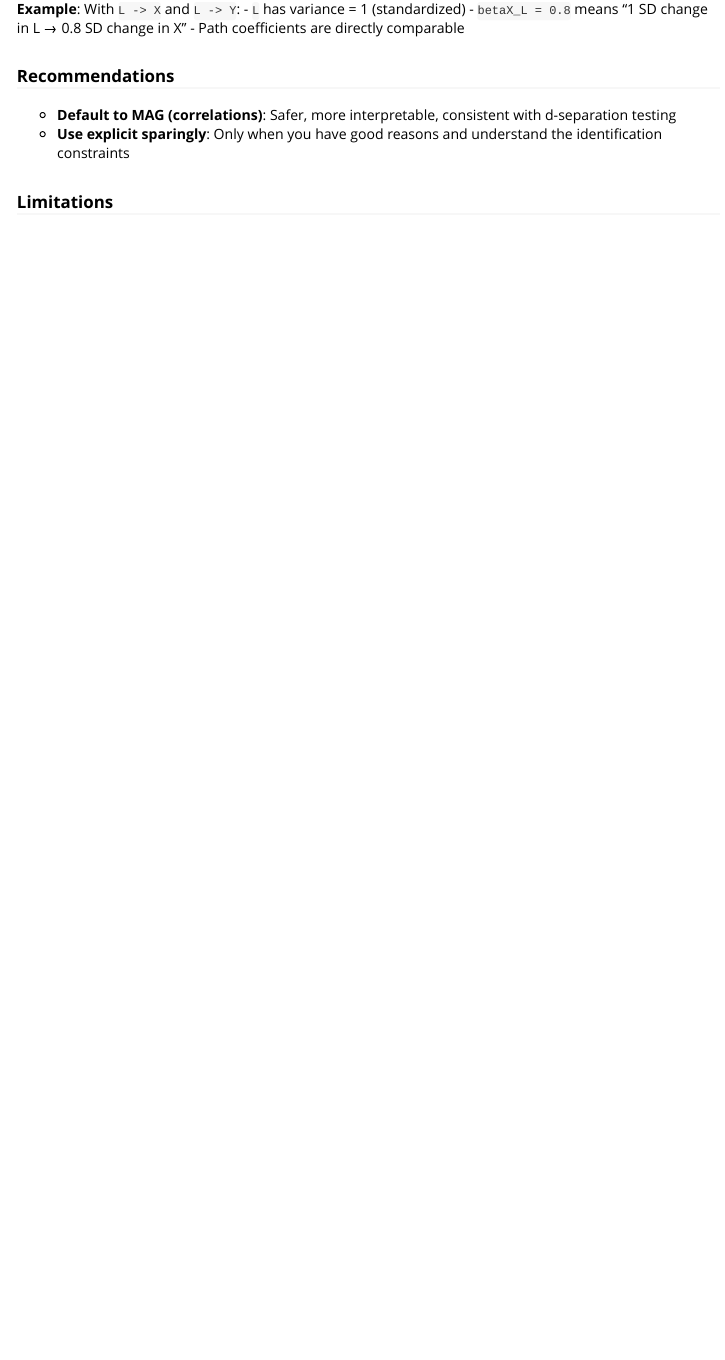
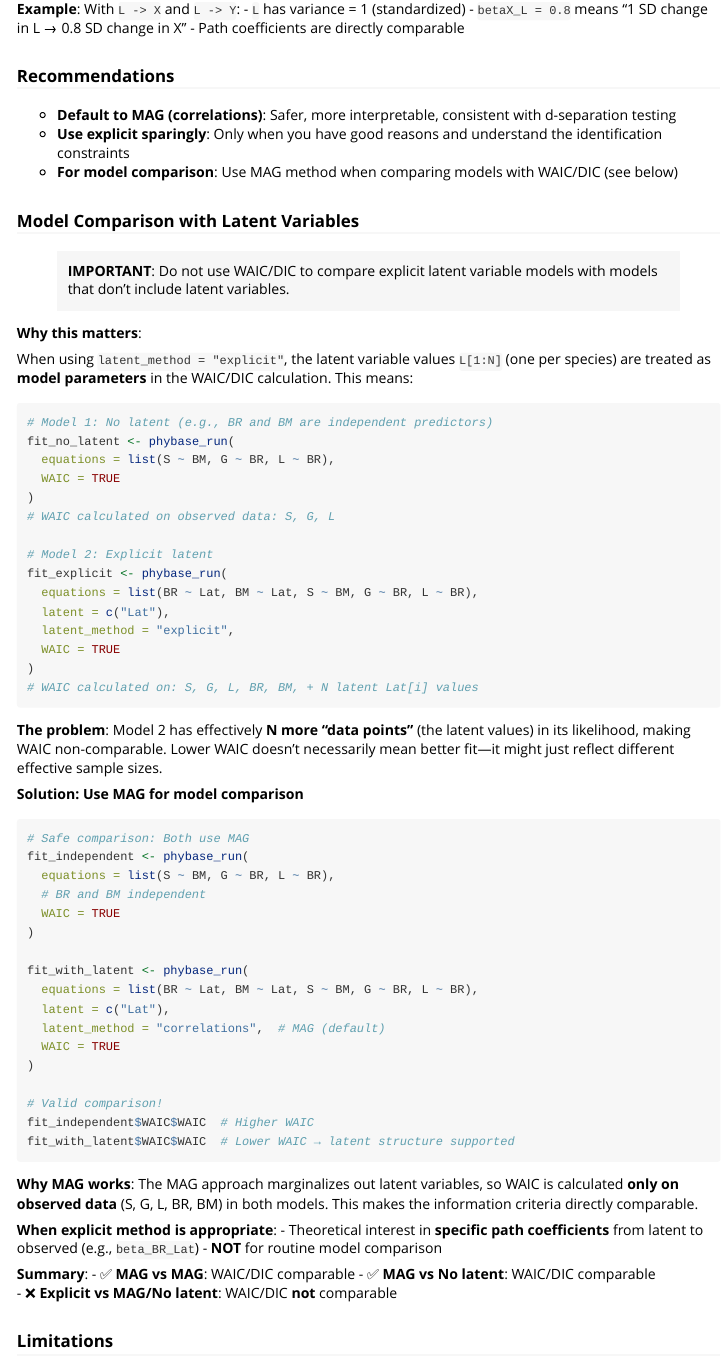
Before and after one commit to achazhardenberg/phybaseR, an R Markdown document (vignettes/phybaseR_tutorial.Rmd): the page in a window 1100 px wide, from its top. Rendered offline with R 4.5, knitr and Pandoc, with nearby package versions.

Commit message:
Add standardized latent variable option and update docs
Introduces the 'standardize_latent' argument to both phybase_model and phybase_run, allowing latent variables to be modeled with N(0,1) priors for improved identification and interpretability. Updates model code generation, parameter monitoring logic, and expands the tutorial with guidance on model comparison and WAIC/DIC usage for latent variable models.

````diff
--- a/R/phybase_model.R
+++ b/R/phybase_model.R
@@ -61,6 +61,7 @@ phybase_model <- function(
   vars_with_na = NULL,
   induced_correlations = NULL,
   latent = NULL,
+  standardize_latent = TRUE,
   optimise = TRUE
 ) {
   # Helper: returns b if a is NULL or if a is a list element that doesn't exist
@@ -1667,6 +1675,20 @@ phybase_model <- function(
         "Prec_phylo_fixed[1:N, 1:N]"
       }
 
+      # If latent variable with standardize_latent = TRUE, use simple N(0,1) prior
+      if (is_latent && standardize_latent) {
+        model_lines <- c(
+          model_lines,
+          paste0("  for (i in 1:N) {"),
+          paste0(
+            "    ",
+            var,
+            "[i] ~ dnorm(0, 1)  # Standardized latent variable"
+          ),
+          paste0("  }")
+        )
+      } else {
+        # Standard random effects formulation
         model_lines <- c(
           model_lines,
           paste0(
@@ -1691,8 +1713,22 @@ phybase_model <- function(
           ),
           paste0("  }")
         )
+      }
     } else {
       # Standard MVN (Marginal)
+      # If latent variable with standardize_latent = TRUE, use simple N(0,1) prior
+      if (is_latent && standardize_latent) {
+        model_lines <- c(
+          model_lines,
+          paste0("  for (i in 1:N) {"),
+          paste0(
+            "    ",
+            var,
+            "[i] ~ dnorm(0, 1)  # Standardized latent variable"
+          ),
+          paste0("  }")
+        )
+      } else {
         model_lines <- c(
           model_lines,
           paste0(
@@ -1706,12 +1742,12 @@ phybase_model <- function(
           )
         )
       }
+    }
 
     # For latent variables, fix tau = 1 (standardize)
     # For observed predictors, estimate tau
-    # For latent variables, fix tau = 1 (standardize)
-    # For observed predictors, estimate tau
-    if (is_latent) {
+    # Skip if standardize_latent = TRUE (variance already set in N(0,1) prior)
+    if (is_latent && !standardize_latent) {
       if (optimise) {
         model_lines <- c(
           model_lines,
@@ -1734,6 +1770,14 @@ phybase_model <- function(
           paste0("  sigma", var, " <- 1/sqrt(tau", var, ")")
         )
       }
+    } else if (is_latent && standardize_latent) {
+      # No variance parameters needed - already specified in N(0,1) prior
+      model_lines <- c(
+        model_lines,
+        paste0(
+          "  # Latent variable: fully standardized with N(0,1) prior (no variance parameters)"
+        )
+      )
     } else {
       if (optimise) {
         model_lines <- c(
--- a/R/phybase_run.R
+++ b/R/phybase_run.R
@@ -95,6 +99,7 @@ phybase_run <- function(
   distribution = NULL,
   latent = NULL,
   latent_method = c("correlations", "explicit"),
+  standardize_latent = TRUE,
   parallel = FALSE,
   n.cores = 1,
   cl = NULL,
@@ -955,6 +960,7 @@ phybase_run <- function(
     vars_with_na = response_vars_with_na,
     induced_correlations = induced_cors,
     latent = latent,
+    standardize_latent = standardize_latent,
     optimise = optimise
   )
 
--- a/vignettes/phybaseR_tutorial.Rmd
+++ b/vignettes/phybaseR_tutorial.Rmd
@@ -1001,6 +1001,68 @@ When using the **explicit approach**, latent variables have no inherent scale, l
 
 - **Default to MAG (correlations)**: Safer, more interpretable, consistent with d-separation testing
 - **Use explicit sparingly**: Only when you have good reasons and understand the identification constraints
+- **For model comparison**: Use MAG method when comparing models with WAIC/DIC (see below)
+
+### Model Comparison with Latent Variables
+
+> **IMPORTANT**: Do not use WAIC/DIC to compare explicit latent variable models with models that don't include latent variables.
+
+**Why this matters**:
+
+When using `latent_method = "explicit"`, the latent variable values `L[1:N]` (one per species) are treated as **model parameters** in the WAIC/DIC calculation. This means:
+
+```r
+# Model 1: No latent (e.g., BR and BM are independent predictors)
+fit_no_latent <- phybase_run(
+  equations = list(S ~ BM, G ~ BR, L ~ BR),
+  WAIC = TRUE
+)
+# WAIC calculated on observed data: S, G, L
+
+# Model 2: Explicit latent
+fit_explicit <- phybase_run(
+  equations = list(BR ~ Lat, BM ~ Lat, S ~ BM, G ~ BR, L ~ BR),
+  latent = c("Lat"),
+  latent_method = "explicit",
+  WAIC = TRUE
+)
+# WAIC calculated on: S, G, L, BR, BM, + N latent Lat[i] values
+```
+
+**The problem**: Model 2 has effectively **N more "data points"** (the latent values) in its likelihood, making WAIC non-comparable. Lower WAIC doesn't necessarily mean better fit—it might just reflect different effective sample sizes.
+
+**Solution: Use MAG for model comparison**
+
+```r
+# Safe comparison: Both use MAG
+fit_independent <- phybase_run(
+  equations = list(S ~ BM, G ~ BR, L ~ BR),
+  # BR and BM independent
+  WAIC = TRUE
+)
+
+fit_with_latent <- phybase_run(
+  equations = list(BR ~ Lat, BM ~ Lat, S ~ BM, G ~ BR, L ~ BR),
+  latent = c("Lat"),
+  latent_method = "correlations",  # MAG (default)
+  WAIC = TRUE
+)
+
+# Valid comparison!
+fit_independent$WAIC$WAIC  # Higher WAIC
+fit_with_latent$WAIC$WAIC  # Lower WAIC → latent structure supported
+```
+
+**Why MAG works**: The MAG approach marginalizes out latent variables, so WAIC is calculated **only on observed data** (S, G, L, BR, BM) in both models. This makes the information criteria directly comparable.
+
+**When explicit method is appropriate**:
+- Theoretical interest in **specific path coefficients** from latent to observed (e.g., `beta_BR_Lat`)
+- **NOT** for routine model comparison
+
+**Summary**:
+- ✅ **MAG vs MAG**: WAIC/DIC comparable
+- ✅ **MAG vs No latent**: WAIC/DIC comparable
+- ❌ **Explicit vs MAG/No latent**: WAIC/DIC **not** comparable
 
 ### Limitations
 
````
Also changed, not shown: R/phybase_model.R (9 more changed lines), R/phybase_run.R (20 more changed lines). Lines whose indentation alone changed are shown as unchanged.
